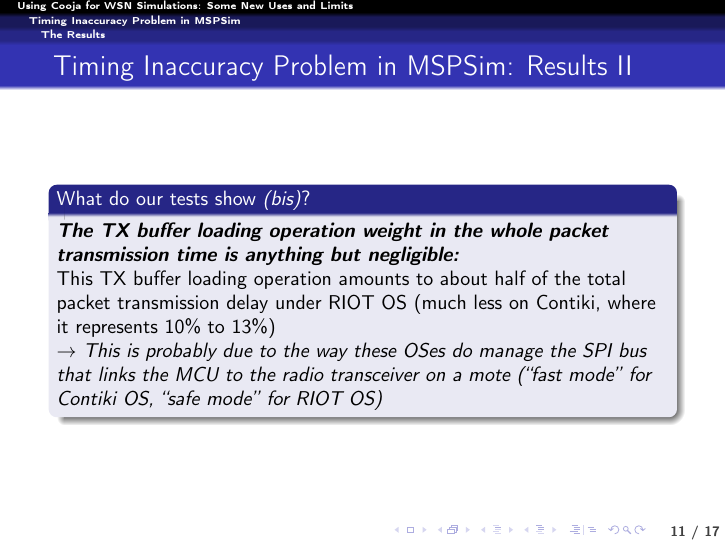
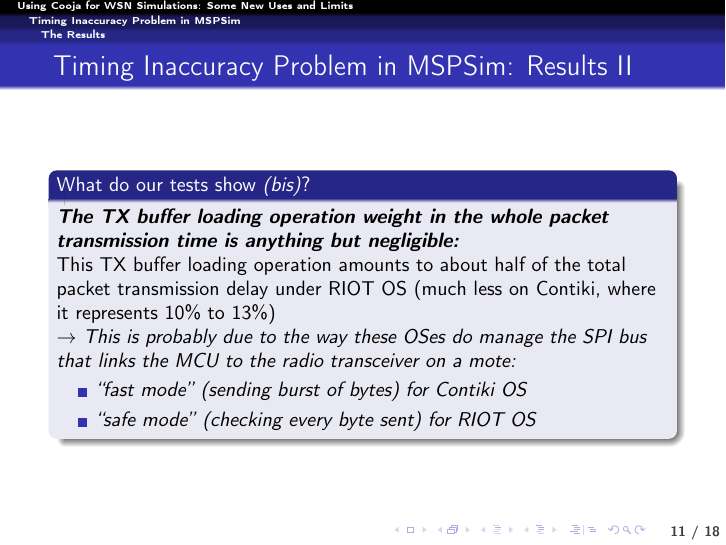
Before and after one commit to rousselk/ewsn2016-NextMote-Pres, LaTeX slides (Pres-KR-EWSN2016-NextMote.tex): page 11 of 18. Compiled offline with pdfLaTeX.

Commit message:
Meilleure explication de "fast/safe" mode" pour le bus SPI (diapo 11)

```diff
--- a/Pres-KR-EWSN2016-NextMote.tex
+++ b/Pres-KR-EWSN2016-NextMote.tex
@@ -43,7 +43,7 @@
     \usebeamerfont{footline}%
     \usebeamercolor[fg]{footline}%
     \hspace{1.5em}%
-    \insertframenumber~/ 17%\inserttotalframenumber
+    \insertframenumber~/ \inserttotalframenumber
 }
 
 %%%%%%%%%%%%%%%%%%%%%%%%%%%%%%%%%%%%%%%%%%%%%%%%%%%%%%%%%%%%%%%%%%%%%%%%%%%%%%%%
@@ -288,8 +288,12 @@ This TX buffer loading operation amounts to about half of the total
 packet transmission delay under RIOT OS (much less on Contiki,
 where it represents 10\% to 13\%) \\
 $\rightarrow$ \textit{This is probably due to the way these OSes do manage
-the SPI bus that links the MCU to the radio transceiver on a mote
-(``fast mode'' for Contiki OS, ``safe mode'' for RIOT OS)}
+the SPI bus that links the MCU to the radio transceiver on a mote:
+\begin{itemize}
+\item ``fast mode'' (sending burst of bytes) for Contiki OS
+\item ``safe mode'' (checking every byte sent) for RIOT OS
+\end{itemize}
+}
 \end{block}
 \end{frame}
 
```
Also changed, not shown: Pres-KR-EWSN2016-NextMote.tex (4 more changed lines).
